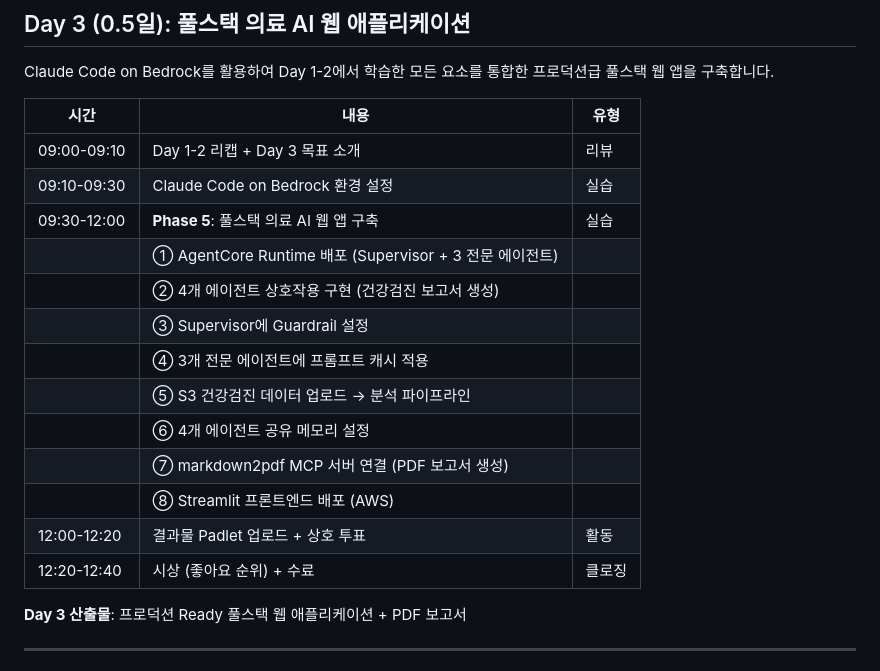
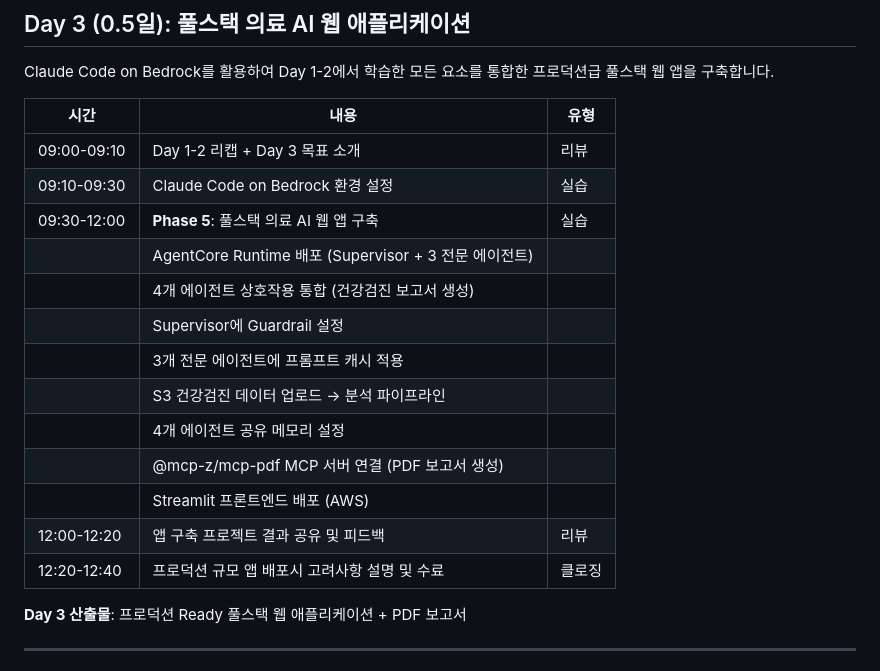
Before and after one commit to k2hdevil/Workshop-Healthcare-AgentCore, a Markdown page: README.md, the part around the change. GitHub-like rendering.

Commit message:
docs: README.md Day 3 타임테이블 동기화 — 결과 공유/프로덕션 고려사항/수료

```diff
--- a/README.md
+++ b/README.md
@@ -126,16 +126,16 @@ Claude Code on Bedrock를 활용하여 Day 1-2에서 학습한 모든 요소를
 | 09:00-09:10 | Day 1-2 리캡 + Day 3 목표 소개 | 리뷰 |
 | 09:10-09:30 | Claude Code on Bedrock 환경 설정 | 실습 |
 | 09:30-12:00 | **Phase 5**: 풀스택 의료 AI 웹 앱 구축 | 실습 |
-| | ① AgentCore Runtime 배포 (Supervisor + 3 전문 에이전트) | |
-| | ② 4개 에이전트 상호작용 구현 (건강검진 보고서 생성) | |
-| | ③ Supervisor에 Guardrail 설정 | |
-| | ④ 3개 전문 에이전트에 프롬프트 캐시 적용 | |
-| | ⑤ S3 건강검진 데이터 업로드 → 분석 파이프라인 | |
-| | ⑥ 4개 에이전트 공유 메모리 설정 | |
-| | ⑦ markdown2pdf MCP 서버 연결 (PDF 보고서 생성) | |
-| | ⑧ Streamlit 프론트엔드 배포 (AWS) | |
-| 12:00-12:20 | 결과물 Padlet 업로드 + 상호 투표 | 활동 |
-| 12:20-12:40 | 시상 (좋아요 순위) + 수료 | 클로징 |
+| | AgentCore Runtime 배포 (Supervisor + 3 전문 에이전트) | |
+| | 4개 에이전트 상호작용 통합 (건강검진 보고서 생성) | |
+| | Supervisor에 Guardrail 설정 | |
+| | 3개 전문 에이전트에 프롬프트 캐시 적용 | |
+| | S3 건강검진 데이터 업로드 → 분석 파이프라인 | |
+| | 4개 에이전트 공유 메모리 설정 | |
+| | @mcp-z/mcp-pdf MCP 서버 연결 (PDF 보고서 생성) | |
+| | Streamlit 프론트엔드 배포 (AWS) | |
+| 12:00-12:20 | 앱 구축 프로젝트 결과 공유 및 피드백 | 리뷰 |
+| 12:20-12:40 | 프로덕션 규모 앱 배포시 고려사항 설명 및 수료 | 클로징 |
 
 **Day 3 산출물**: 프로덕션 Ready 풀스택 웹 애플리케이션 + PDF 보고서
 
```
